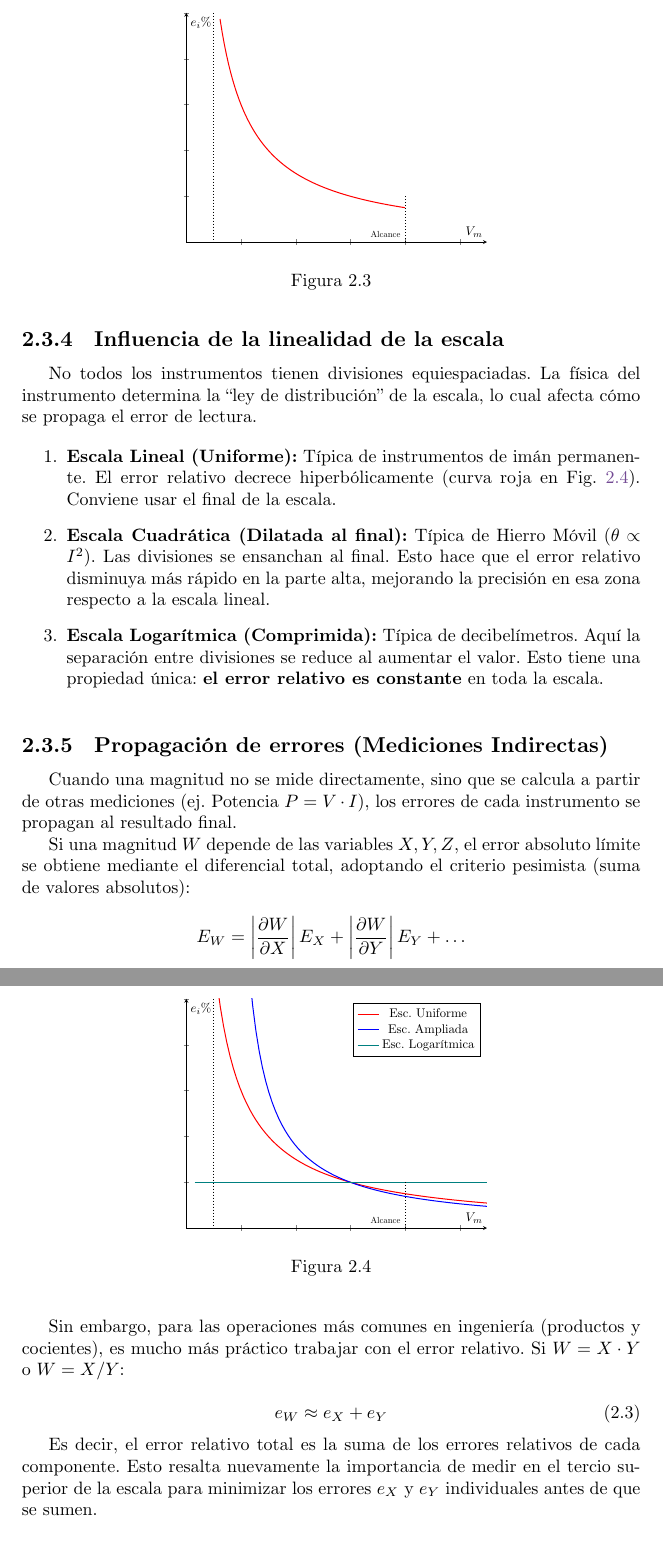
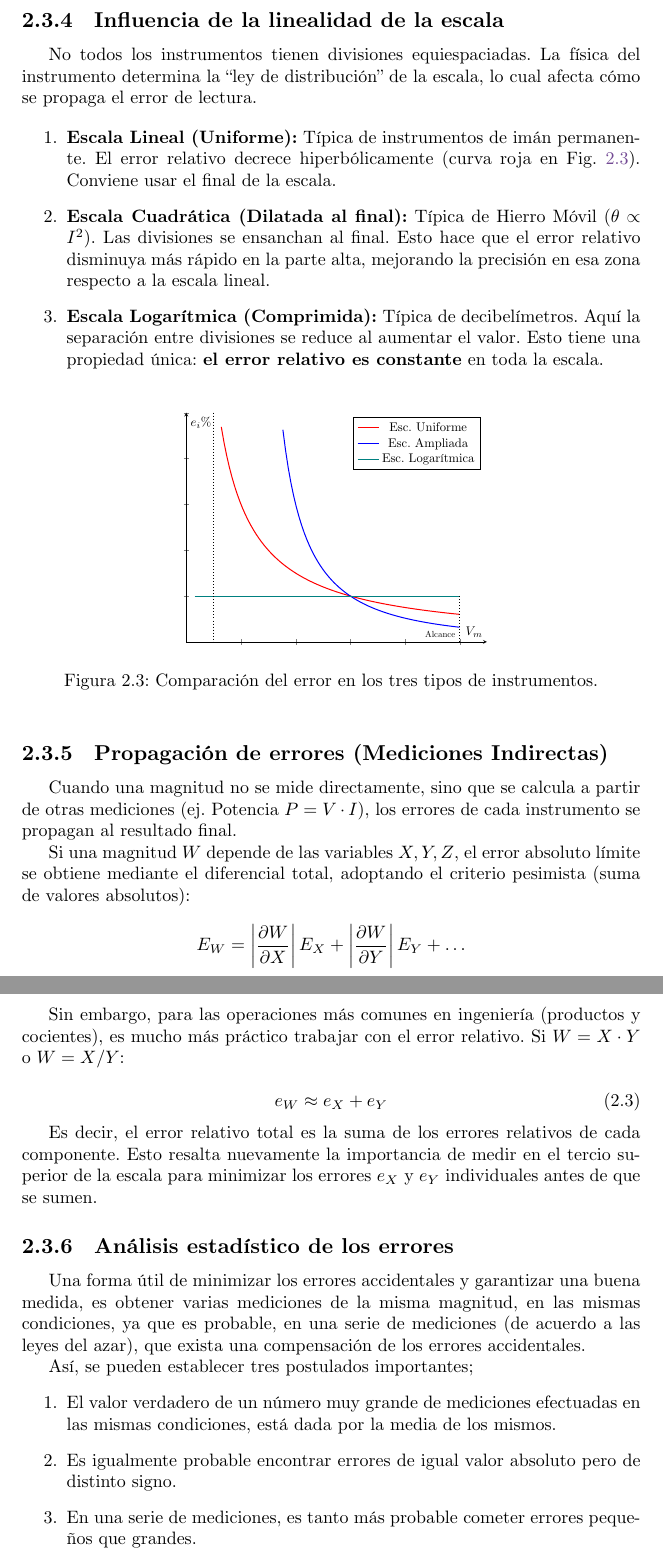
Before and after one commit to EVAnci/instrumentos_y_mediciones, a LaTeX thesis (main.tex, which reads chapters/2_unit/2_clase.tex, chapters/2_unit/media/lineal.tex, chapters/2_unit/media/no_lineales.tex): two parts of pages 39 and 40 of 41, joined at a grey line, cut so that both start at the same text. Compiled offline with LuaLaTeX.

Commit message:
finish chpt2

```diff
--- a/chapters/2_unit/2_clase.tex
+++ b/chapters/2_unit/2_clase.tex
@@ -101,3 +99,14 @@ Sin embargo, para las operaciones más comunes en ingeniería (productos y cocie
 \end{equation}
 
 Es decir, el error relativo total es la suma de los errores relativos de cada componente. Esto resalta nuevamente la importancia de medir en el tercio superior de la escala para minimizar los errores \(e_X\) y \(e_Y\) individuales antes de que se sumen.
+
+\subsection{Análisis estadístico de los errores}
+
+Una forma útil de minimizar los errores accidentales y garantizar una buena medida, es obtener varias mediciones de la misma magnitud, en las mismas condiciones, ya que es probable, en una serie de mediciones (de acuerdo a las leyes del azar), que exista una compensación de los errores accidentales.
+
+Así, se pueden establecer tres postulados importantes;
+\begin{enumerate}
+  \item El valor verdadero de un número muy grande de mediciones efectuadas en las mismas condiciones, está dada por la media de los mismos.
+  \item Es igualmente probable encontrar errores de igual valor absoluto pero de distinto signo.
+  \item En una serie de mediciones, es tanto más probable cometer errores pequeños que grandes.
+\end{enumerate}
--- a/chapters/2_unit/media/lineal.tex
+++ /dev/null
@@ -1,28 +0,0 @@
-\begin{figure}[!ht]
-  \centering
-  \begin{tikzpicture}[scale=0.7]
-    \begin{axis}[
-        axis lines = middle,
-        xlabel = {$V_m$},
-        ylabel = {$e_i\%$},
-        domain = 0.3:8,
-        ymin = 0, ymax = 10,
-        xmin = 0, xmax = 11,
-        samples = 100,
-        width=10cm, height=8cm,
-        restrict y to domain=0:10,
-        xticklabel=\empty,
-        yticklabel=\empty,
-    ]
-        \addplot [
-            red,
-            thick,
-        ] {12/x};
-
-      \draw[black,dotted] (8,2) -- (8, 0) node[above left,black]{\scriptsize{Alcance}};
-      \draw[black,dotted] (1,10) -- (1, 0);
-    \end{axis}
-  \end{tikzpicture}
-  \caption{}
-  \label{fig:error_en_funcion_alcance}
-\end{figure}
--- a/chapters/2_unit/media/no_lineales.tex
+++ b/chapters/2_unit/media/no_lineales.tex
@@ -5,12 +5,12 @@
         axis lines = middle,
         xlabel = {$V_m$},
         ylabel = {$e_i\%$},
-        domain = 0.3:12,
+        domain = 0.3:10,
         ymin = 0, ymax = 10,
         xmin = 0, xmax = 11,
         samples = 100,
         width=10cm, height=8cm,
-        restrict y to domain=0:12,
+        restrict y to domain=0:10,
         xticklabel=\empty,
         yticklabel=\empty,
     ]
@@ -22,7 +22,7 @@
         \addplot [
             blue,
             thick,
-        ] {9/(x-1.5)};
+        ] {60/(x^2-6)};
         \addlegendentry{Esc. Ampliada}
         \addplot [
           teal,
@@ -30,10 +30,10 @@
         ] {2};
         \addlegendentry{Esc. Logarítmica}
 
-      \draw[black,dotted] (8,2) -- (8, 0) node[above left,black]{\scriptsize{Alcance}};
+      \draw[black,dotted] (10,2) -- (10, 0) node[above left,black]{\scriptsize{Alcance}};
       \draw[black,dotted] (1,10) -- (1, 0);
     \end{axis}
   \end{tikzpicture}
-  \caption{}
+  \caption{Comparación del error en los tres tipos de instrumentos.}
   \label{fig:error_no_lineal}
 \end{figure}
```
Also changed, not shown: chapters/2_unit/2_clase.tex (4 more changed lines).
